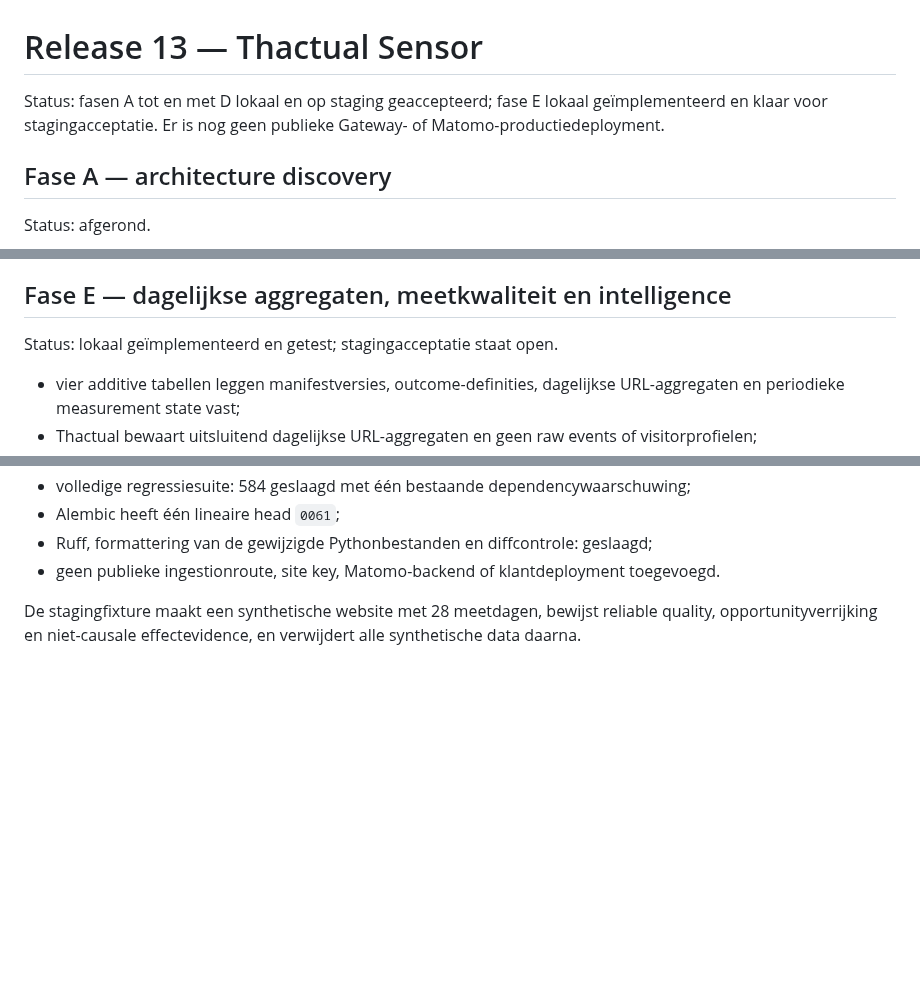
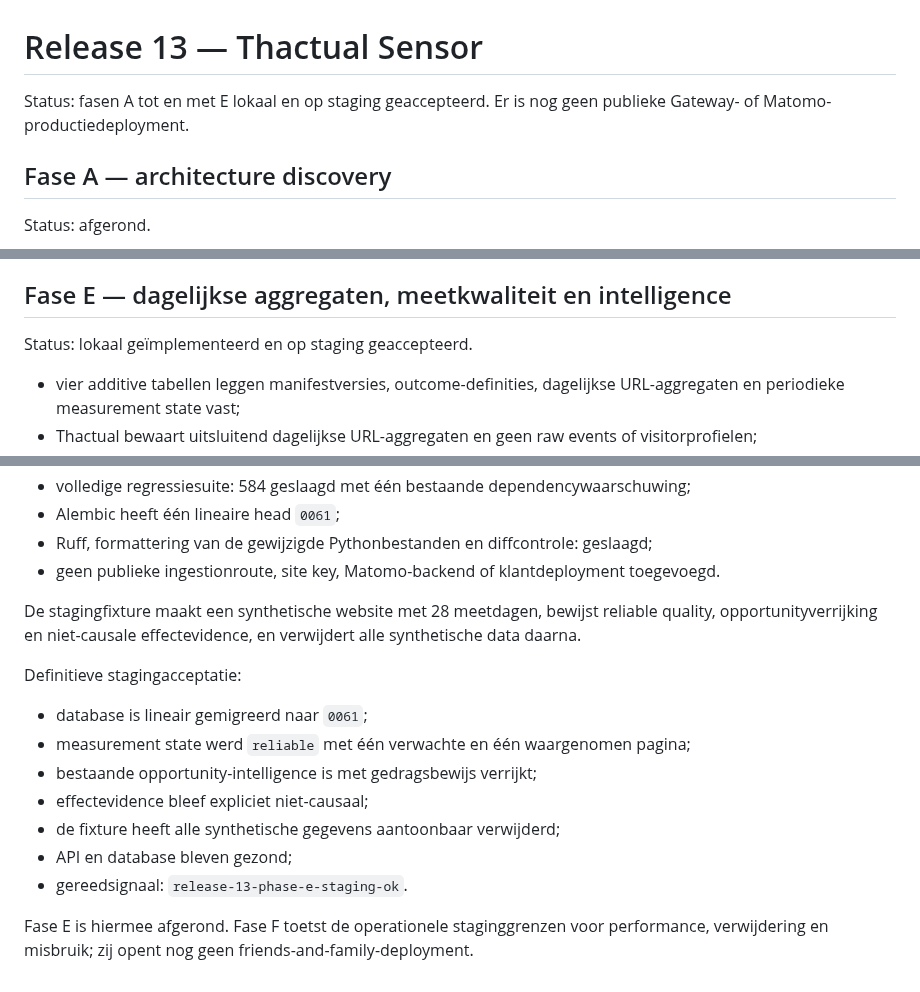
Before and after one commit to maurits-olylo/seotool, a Markdown page: docs/release-13.md, 3 parts joined by grey strips. GitHub-like rendering; blank space fills up the shorter version.

Commit message:
docs: accept Sensor aggregates on staging

```diff
--- a/docs/release-13.md
+++ b/docs/release-13.md
@@ -1,7 +1,7 @@
 # Release 13 — Thactual Sensor
 
-Status: fasen A tot en met D lokaal en op staging geaccepteerd; fase E lokaal geïmplementeerd en
-klaar voor stagingacceptatie. Er is nog geen publieke Gateway- of Matomo-productiedeployment.
+Status: fasen A tot en met E lokaal en op staging geaccepteerd. Er is nog geen publieke Gateway-
+of Matomo-productiedeployment.
 
 ## Fase A — architecture discovery
 
@@ -162,7 +162,7 @@ niet een publieke klantinstallatie of productie-ingestion.
 
 ## Fase E — dagelijkse aggregaten, meetkwaliteit en intelligence
 
-Status: lokaal geïmplementeerd en getest; stagingacceptatie staat open.
+Status: lokaal geïmplementeerd en op staging geaccepteerd.
 
 - vier additive tabellen leggen manifestversies, outcome-definities, dagelijkse URL-aggregaten en
   periodieke measurement state vast;
@@ -189,3 +189,16 @@ Lokale acceptatie:
 
 De stagingfixture maakt een synthetische website met 28 meetdagen, bewijst reliable quality,
 opportunityverrijking en niet-causale effectevidence, en verwijdert alle synthetische data daarna.
+
+Definitieve stagingacceptatie:
+
+- database is lineair gemigreerd naar `0061`;
+- measurement state werd `reliable` met één verwachte en één waargenomen pagina;
+- bestaande opportunity-intelligence is met gedragsbewijs verrijkt;
+- effectevidence bleef expliciet niet-causaal;
+- de fixture heeft alle synthetische gegevens aantoonbaar verwijderd;
+- API en database bleven gezond;
+- gereedsignaal: `release-13-phase-e-staging-ok`.
+
+Fase E is hiermee afgerond. Fase F toetst de operationele staginggrenzen voor performance,
+verwijdering en misbruik; zij opent nog geen friends-and-family-deployment.
```
Also changed, not shown: docs/sensor-architecture.md (+4 -4 lines).
